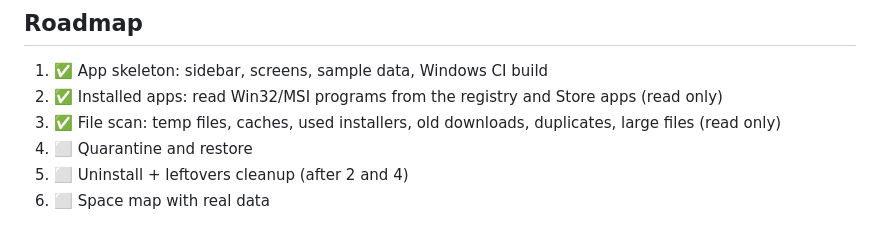
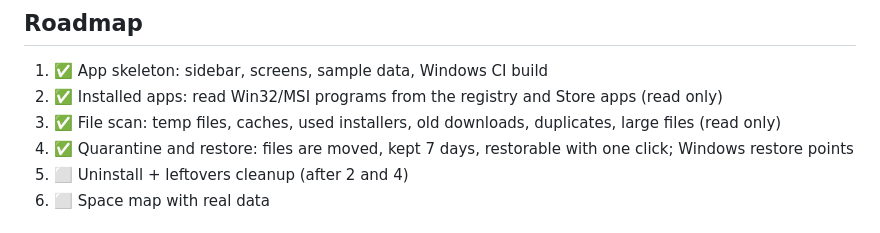
Before and after one commit to Rccrd12/Easy-Uninstaller, a Markdown page: README.md, the part around the change. Drawn GitHub-style.

```diff
--- a/README.md
+++ b/README.md
@@ -33,7 +33,7 @@ The original design mockups are in [`docs/design`](docs/design).
 1. ✅ App skeleton: sidebar, screens, sample data, Windows CI build
 2. ✅ Installed apps: read Win32/MSI programs from the registry and Store apps (read only)
 3. ✅ File scan: temp files, caches, used installers, old downloads, duplicates, large files (read only)
-4. ⬜ Quarantine and restore
+4. ✅ Quarantine and restore: files are moved, kept 7 days, restorable with one click; Windows restore points
 5. ⬜ Uninstall + leftovers cleanup (after 2 and 4)
 6. ⬜ Space map with real data
 
```
Also changed, not shown: docs/screenshots/files-moved.png (added), docs/screenshots/quarantine.png, 15 other files.
